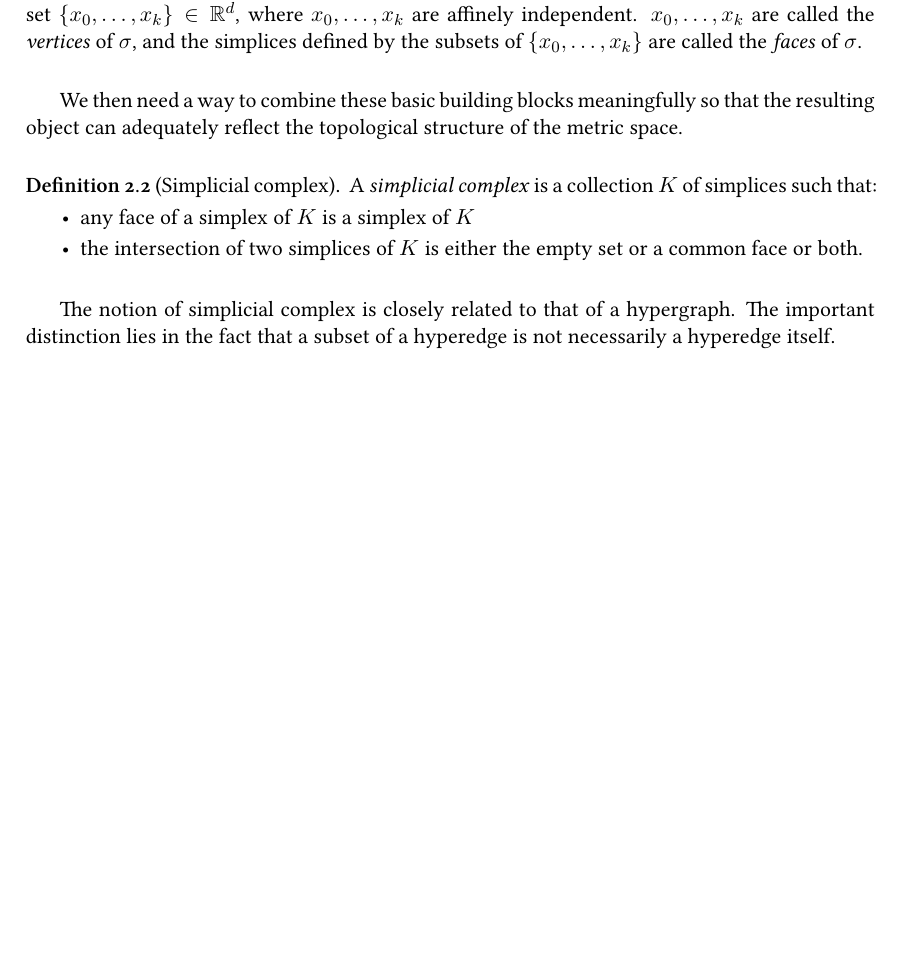
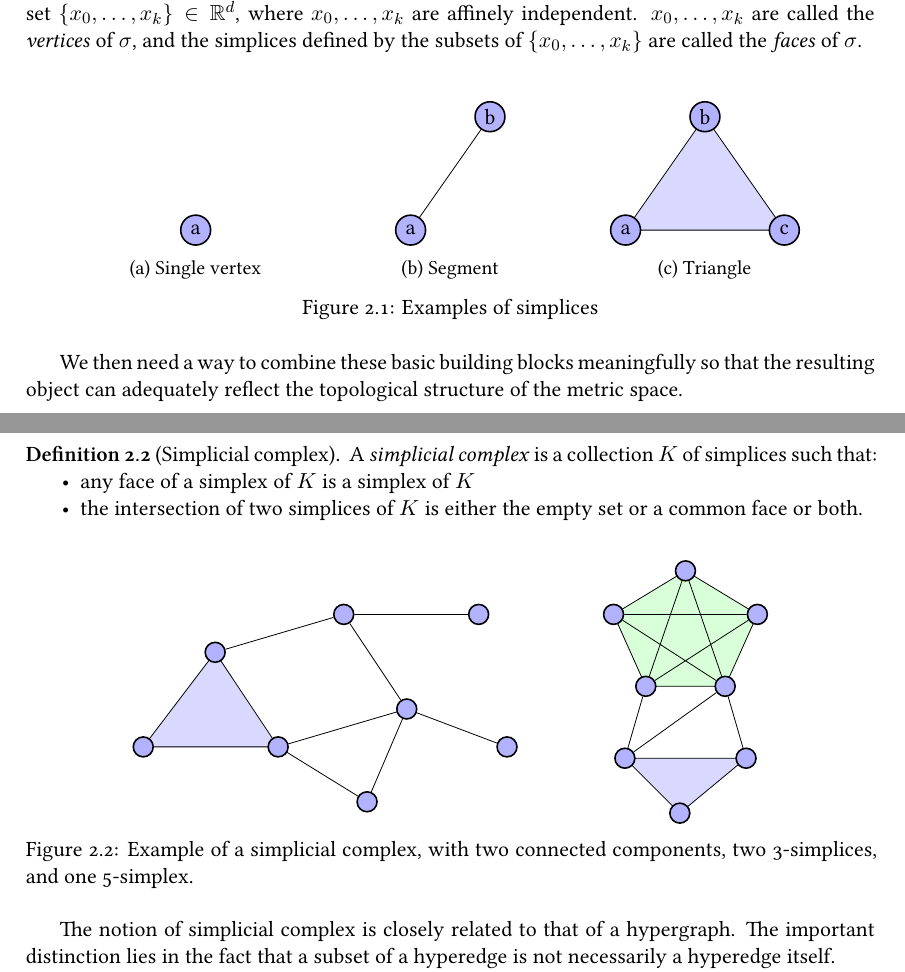
Before and after one commit to dlozeve/tda-networks, a LaTeX thesis (dissertation/dissertation.tex, which reads dissertation/preamble.tex): part of page 12 of 17 before the commit and two parts of pages 12 and 13 of 17 after it, the two joined at a grey line, cut so that both start at the same text, the shorter picture padded with empty space. Compiled offline with XeLaTeX.

Commit message:
Dissertation: add figures

```diff
--- a/dissertation/dissertation.tex
+++ b/dissertation/dissertation.tex
@@ -122,6 +122,54 @@ respectively).
   \emph{faces} of $\sigma$.
 \end{defn}
 
+\begin{figure}[ht]
+  \centering
+  \begin{subfigure}[b]{.3\linewidth}
+    \centering
+    \begin{tikzpicture}
+      \tikzstyle{point}=[circle,thick,draw=black,fill=blue!30,%
+      inner sep=0pt,minimum size=15pt]
+      \node (a)[point] at (0,0) {a};
+    \end{tikzpicture}
+    \caption{Single vertex}
+  \end{subfigure}%
+  %
+  \begin{subfigure}[b]{.3\linewidth}
+    \centering
+    \begin{tikzpicture}
+      \tikzstyle{point}=[circle,thick,draw=black,fill=blue!30,%
+      inner sep=0pt,minimum size=15pt]
+      \node (a)[point] at (0,0) {a};
+      \node (b)[point] at (1.4,2) {b};
+
+      \begin{scope}[on background layer]
+        \draw[fill=blue!15] (a.center) -- (b.center) -- cycle;
+      \end{scope}
+    \end{tikzpicture}
+    \caption{Segment}
+  \end{subfigure}%
+  %
+  \begin{subfigure}[b]{.3\linewidth}
+    \centering
+    \begin{tikzpicture}
+      \tikzstyle{point}=[circle,thick,draw=black,fill=blue!30,%
+      inner sep=0pt,minimum size=15pt]
+      \node (a)[point] at (0,0) {a};
+      \node (b)[point] at (1.4,2) {b};
+      \node (c)[point] at (2.8,0) {c};
+
+      \begin{scope}[on background layer]
+        \draw[fill=blue!15] (a.center) -- (b.center) -- (c.center) -- cycle;
+      \end{scope}
+    \end{tikzpicture}
+    \caption{Triangle}
+  \end{subfigure}%
+  %
+  \caption{Examples of simplices}%
+  \label{fig:simplex}
+\end{figure}
+
+
 We then need a way to combine these basic building blocks meaningfully
 so that the resulting object can adequately reflect the topological
 structure of the metric space.
@@ -137,6 +185,48 @@ structure of the metric space.
 \end{defn}
 
 %% TODO figure with examples of simplicial complexes
+
+\begin{figure}[ht]
+  \centering
+  \begin{tikzpicture}
+    \tikzstyle{point}=[circle,thick,draw=black,fill=blue!30,%
+      inner sep=0pt,minimum size=10pt]
+      \node (a)[point] {};
+      \node (b)[point,above right=1.4cm and 1cm of a] {};
+      \node (c)[point,right=2cm of a] {};
+      \node (d)[point,above right=.4cm and 2cm of b] {};
+      \node (e)[point,above right=.4cm and 2cm of c] {};
+      \node (f)[point,below right=.7cm and 1.3cm of c] {};
+      \node (g)[point,right=2cm of d] {};
+      \node (h)[point,below right=.4cm and 1.5cm of e] {};
+
+      \begin{scope}[on background layer]
+        \draw[fill=blue!15] (a.center) -- (b.center) -- (c.center) -- cycle;
+        \draw (b) -- (d) -- (g);
+        \draw (c.center) -- (e.center) -- (f.center) -- cycle;
+        \draw (d) -- (e) -- (h);
+      \end{scope}
+
+      \node (1)[point,right=2cm of g] {};
+      \node (2)[point,above right=.5cm and 1cm of 1] {};
+      \node (3)[point,below right=.5cm and 1cm of 2] {};
+      \node (4)[point,below left=1cm and .3cm of 3] {};
+      \node (5)[point,below right=1cm and .3cm of 1] {};
+      \node (6)[point,below left=1cm and .1cm of 5] {};
+      \node (7)[point,below right=1cm and .1cm of 4] {};
+      \node (8)[point,below right=.7cm and .7cm of 6] {};
+
+      \begin{scope}[on background layer]
+        \draw[fill=green!15] (1.center) -- (2.center) -- (3.center) -- (4.center) -- (5.center) -- cycle;
+        \draw (1) -- (4) -- (2) -- (5) -- (3) -- (1);
+        \draw[fill=blue!15] (6.center) -- (7.center) -- (8.center) -- cycle;
+        \draw (5) -- (6) -- (4) -- (7);
+      \end{scope}
+  \end{tikzpicture}
+  \caption{Example of a simplicial complex, with two connected
+    components, two 3-simplices, and one 5-simplex.}%
+  \label{fig:simplical-complex}
+\end{figure}
 
 The notion of simplicial complex is closely related to that of a
 hypergraph. The important distinction lies in the fact that a subset
--- a/dissertation/preamble.tex
+++ b/dissertation/preamble.tex
@@ -30,6 +30,10 @@
 \newtheorem*{rem}{Remark}
 \newtheorem*{note}{Note}
 \newtheorem*{notation}{Notation}
+
+\usepackage{tikz-network}
+\usepackage{tikz}
+\usetikzlibrary{patterns,backgrounds,positioning}
 
 \usepackage{pdfpages}
 
```
